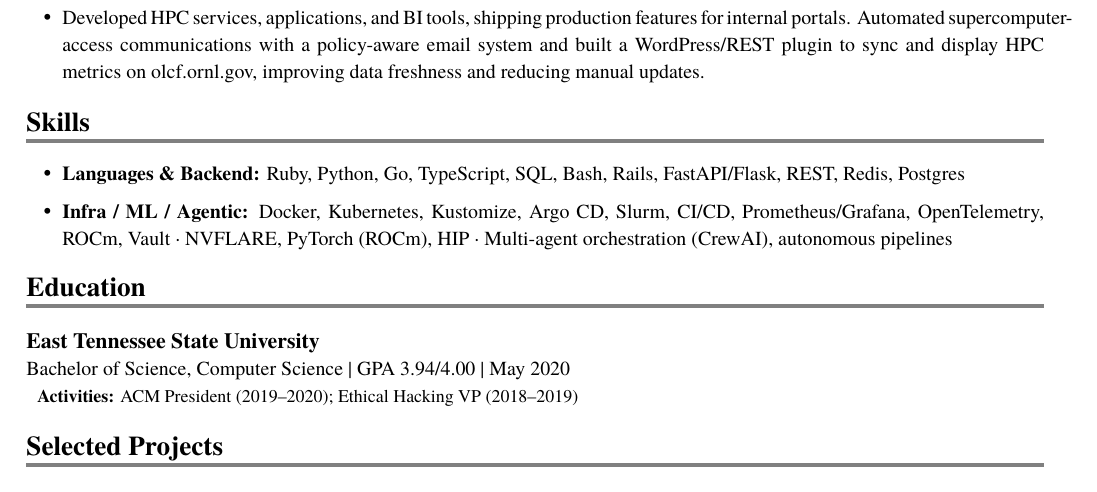
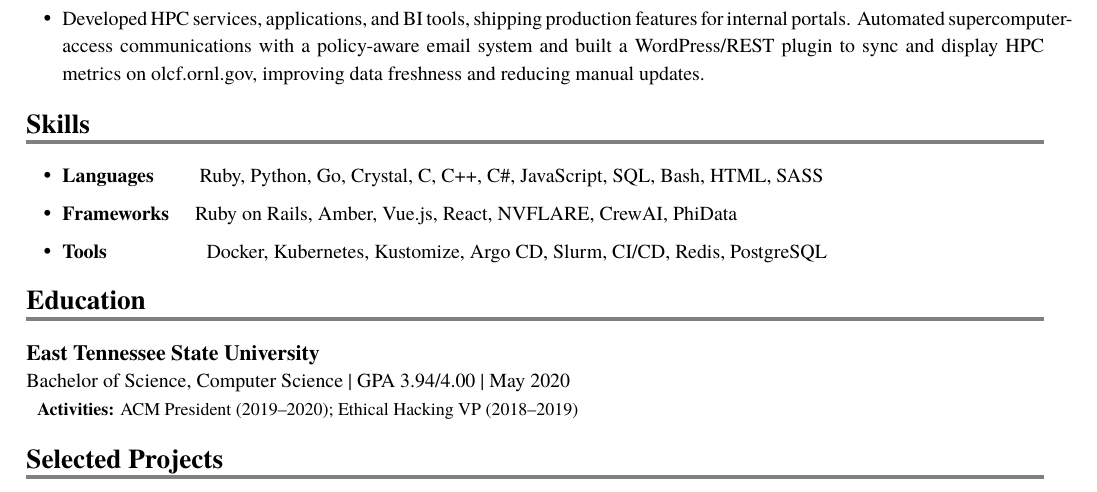
Before and after one commit to AroSwift/resume, a LaTeX CV (resume.tex): part of page 1 of 2, cut so that both start at the same text. Compiled offline with XeLaTeX; a missing font is replaced by an installed copy or a similar font.

Commit message:
Finish skills section

```diff
--- a/resume.tex
+++ b/resume.tex
@@ -153,11 +153,14 @@
 \resumesection{Skills}
 
 \begin{itemize}[leftmargin=18pt,itemsep=1pt,topsep=0pt]
-% Programming languages and backend
-\regbullet{\textbf{Languages \& Backend:} Ruby, Python, Go, TypeScript, SQL, Bash, Rails, FastAPI/Flask, REST, Redis, Postgres}
+    % Programming languages
+    \regbullet{\textbf{Languages}\hspace{23pt}Ruby, Python, Go, Crystal, C, C++, C\#, JavaScript, SQL, Bash, HTML, SASS}
 
-% Infrastructure, ML, and agentic systems
-\regbullet{\textbf{Infra / ML / Agentic:} Docker, Kubernetes, Kustomize, Argo CD, Slurm, CI/CD, Prometheus/Grafana, OpenTelemetry, ROCm, Vault · NVFLARE, PyTorch (ROCm), HIP · Multi-agent orchestration (CrewAI), autonomous pipelines}
+    % Frameworks
+    \regbullet{\textbf{Frameworks}\hspace{13pt}Ruby on Rails, Amber, Vue.js, React, NVFLARE, CrewAI, PhiData}
+
+    % Tools
+    \regbullet{\textbf{Tools}\hspace{50pt}Docker, Kubernetes, Kustomize, Argo CD, Slurm, CI/CD, Redis, PostgreSQL}
 \end{itemize}
 \vspace{4pt}
 
```
Also changed, not shown: resume.pdf.
